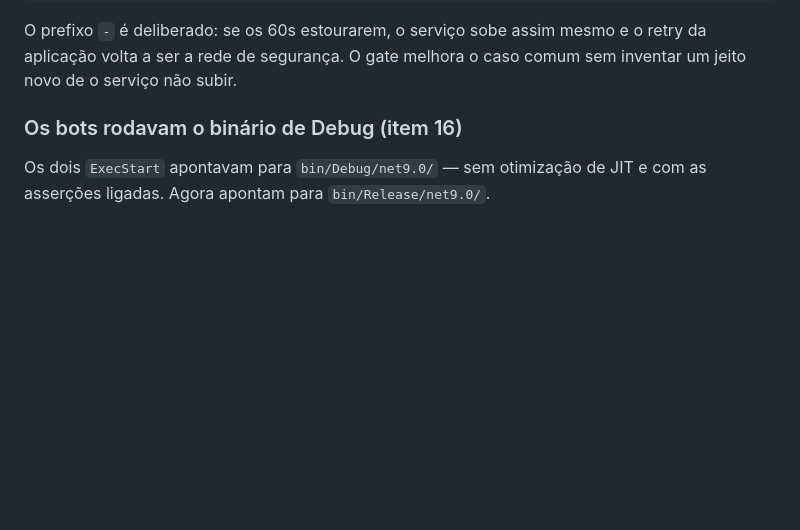
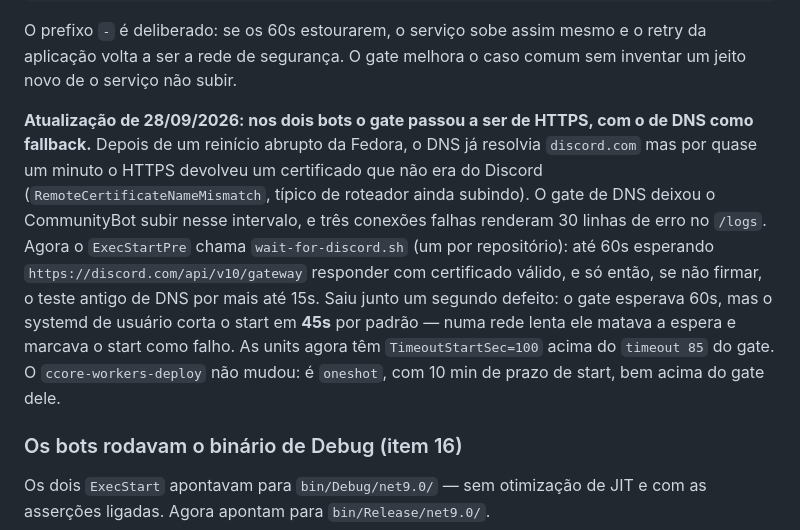
Before and after one commit to nunreasonable/nunreasonable.github.io, a Markdown page: INFRA.md, the part around the change. GitHub-like rendering; blank space fills up the shorter version.

Commit message:
Registra a troca do gate de DNS por HTTPS nos dois bots
Atualiza a secao 3c do INFRA.md: depois de um reinicio abrupto em
28/09/2026 o gate so de DNS deixou o CommunityBot subir com o HTTPS do
Discord ainda quebrado, e o timeout de start de 45s do systemd de
usuario cortava o gate de 60s no meio. Os dois bots agora usam
wait-for-discord.sh (HTTPS primeiro, DNS de fallback) e
TimeoutStartSec=100.

Co-Authored-By: Claude Opus 5.5 <noreply@anthropic.com>

```diff
--- a/INFRA.md
+++ b/INFRA.md
@@ -286,6 +286,19 @@ ExecStartPre=-/usr/bin/timeout 60 /usr/bin/bash -c 'until getent ahostsv4 discor
 O prefixo `-` é deliberado: se os 60s estourarem, o serviço sobe assim mesmo e o retry da
 aplicação volta a ser a rede de segurança. O gate melhora o caso comum sem inventar um jeito novo
 de o serviço não subir.
+
+**Atualização de 28/09/2026: nos dois bots o gate passou a ser de HTTPS, com o de DNS como
+fallback.** Depois de um reinício abrupto da Fedora, o DNS já resolvia `discord.com` mas por quase
+um minuto o HTTPS devolveu um certificado que não era do Discord (`RemoteCertificateNameMismatch`,
+típico de roteador ainda subindo). O gate de DNS deixou o CommunityBot subir nesse intervalo, e
+três conexões falhas renderam 30 linhas de erro no `/logs`. Agora o `ExecStartPre` chama
+`wait-for-discord.sh` (um por repositório): até 60s esperando
+`https://discord.com/api/v10/gateway` responder com certificado válido, e só então, se não
+firmar, o teste antigo de DNS por mais até 15s. Saiu junto um segundo defeito: o gate esperava
+60s, mas o systemd de usuário corta o start em **45s** por padrão — numa rede lenta ele matava a
+espera e marcava o start como falho. As units agora têm `TimeoutStartSec=100` acima do
+`timeout 85` do gate. O `ccore-workers-deploy` não mudou: é `oneshot`, com 10 min de prazo de
+start, bem acima do gate dele.
 
 ### Os bots rodavam o binário de Debug (item 16)
 
```
